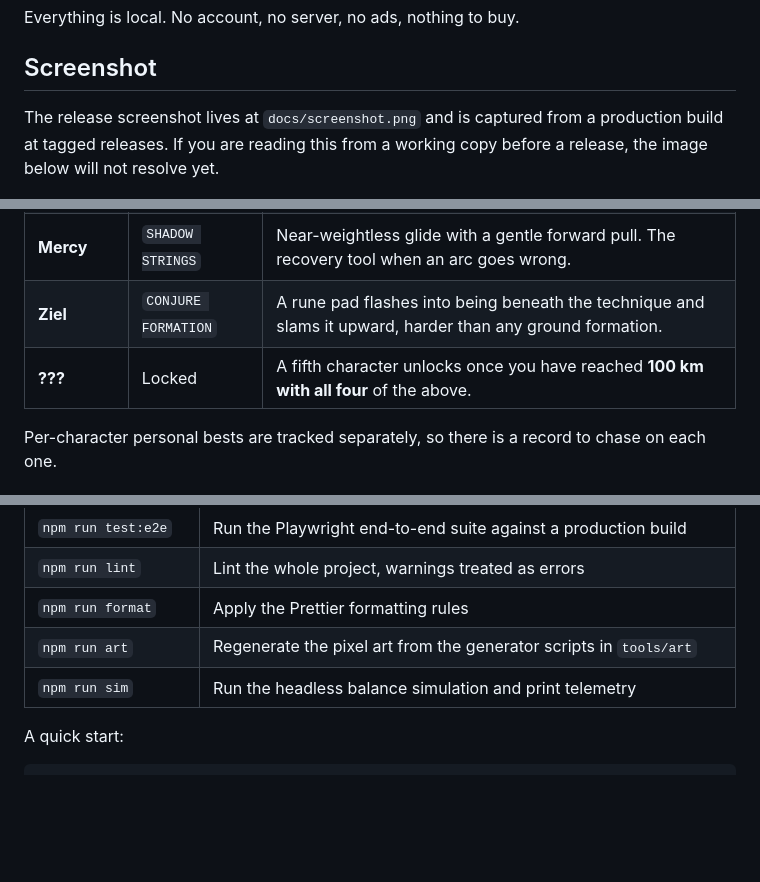
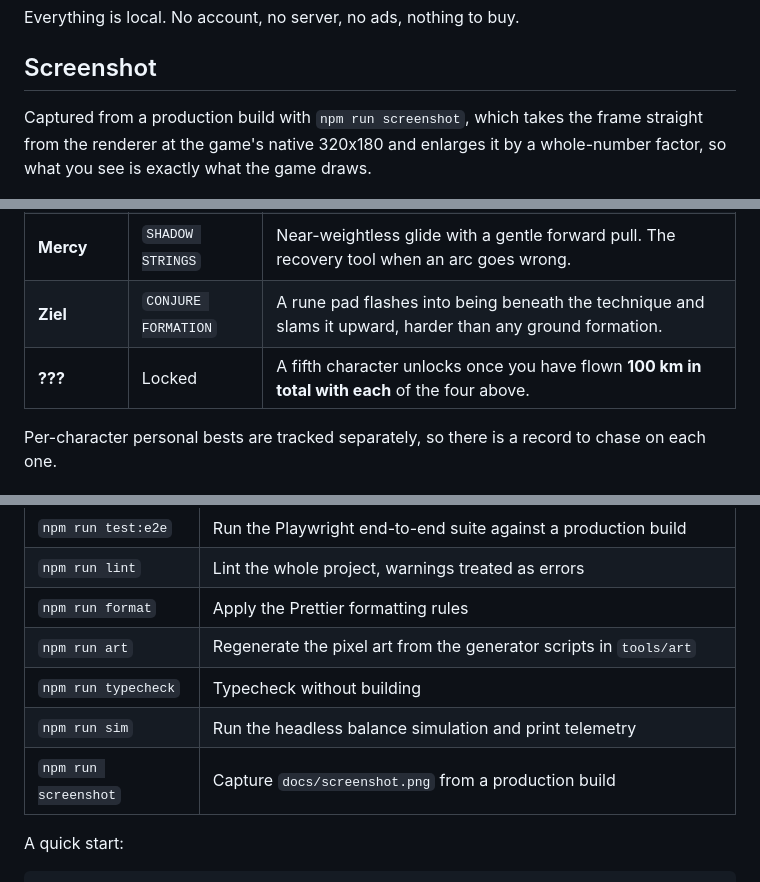
Before and after one commit to R3mixt/cloudship_longshot, a Markdown page: README.md, 3 parts joined by grey strips. Rendered like a GitHub page; blank space fills up the shorter version.

Commit message:
docs: correct three stale README claims
The screenshot section still said the image would not resolve, the unlock line
read as a single-run requirement rather than a cumulative one, and the command
table was missing the typecheck and screenshot scripts.

```diff
--- a/README.md
+++ b/README.md
@@ -25,9 +25,9 @@ Everything is local. No account, no server, no ads, nothing to buy.
 
 ## Screenshot
 
-The release screenshot lives at `docs/screenshot.png` and is captured from a production build at
-tagged releases. If you are reading this from a working copy before a release, the image below will
-not resolve yet.
+Captured from a production build with `npm run screenshot`, which takes the frame straight from the
+renderer at the game's native 320x180 and enlarges it by a whole-number factor, so what you see is
+exactly what the game draws.
 
 <img src="docs/screenshot.png" alt="Cloudship Longshot — a technique arcing over the endless world" width="640">
 
@@ -66,7 +66,7 @@ which character you brought.
 | **Yerin**  | `SWORD SEEKER`      | Darts forward and strikes the first beast ahead, cutting through whatever is in the way.                   |
 | **Mercy**  | `SHADOW STRINGS`    | Near-weightless glide with a gentle forward pull. The recovery tool when an arc goes wrong.                |
 | **Ziel**   | `CONJURE FORMATION` | A rune pad flashes into being beneath the technique and slams it upward, harder than any ground formation. |
-| **???**    | Locked              | A fifth character unlocks once you have reached **100 km with all four** of the above.                     |
+| **???**    | Locked              | A fifth character unlocks once you have flown **100 km in total with each** of the four above.            |
 
 Per-character personal bests are tracked separately, so there is a record to chase on each one.
 
@@ -107,7 +107,9 @@ No other tooling is required to build or play the game.
 | `npm run lint`       | Lint the whole project, warnings treated as errors                       |
 | `npm run format`     | Apply the Prettier formatting rules                                      |
 | `npm run art`        | Regenerate the pixel art from the generator scripts in `tools/art`       |
+| `npm run typecheck`  | Typecheck without building                                               |
 | `npm run sim`        | Run the headless balance simulation and print telemetry                  |
+| `npm run screenshot` | Capture `docs/screenshot.png` from a production build                    |
 
 A quick start:
 
```
